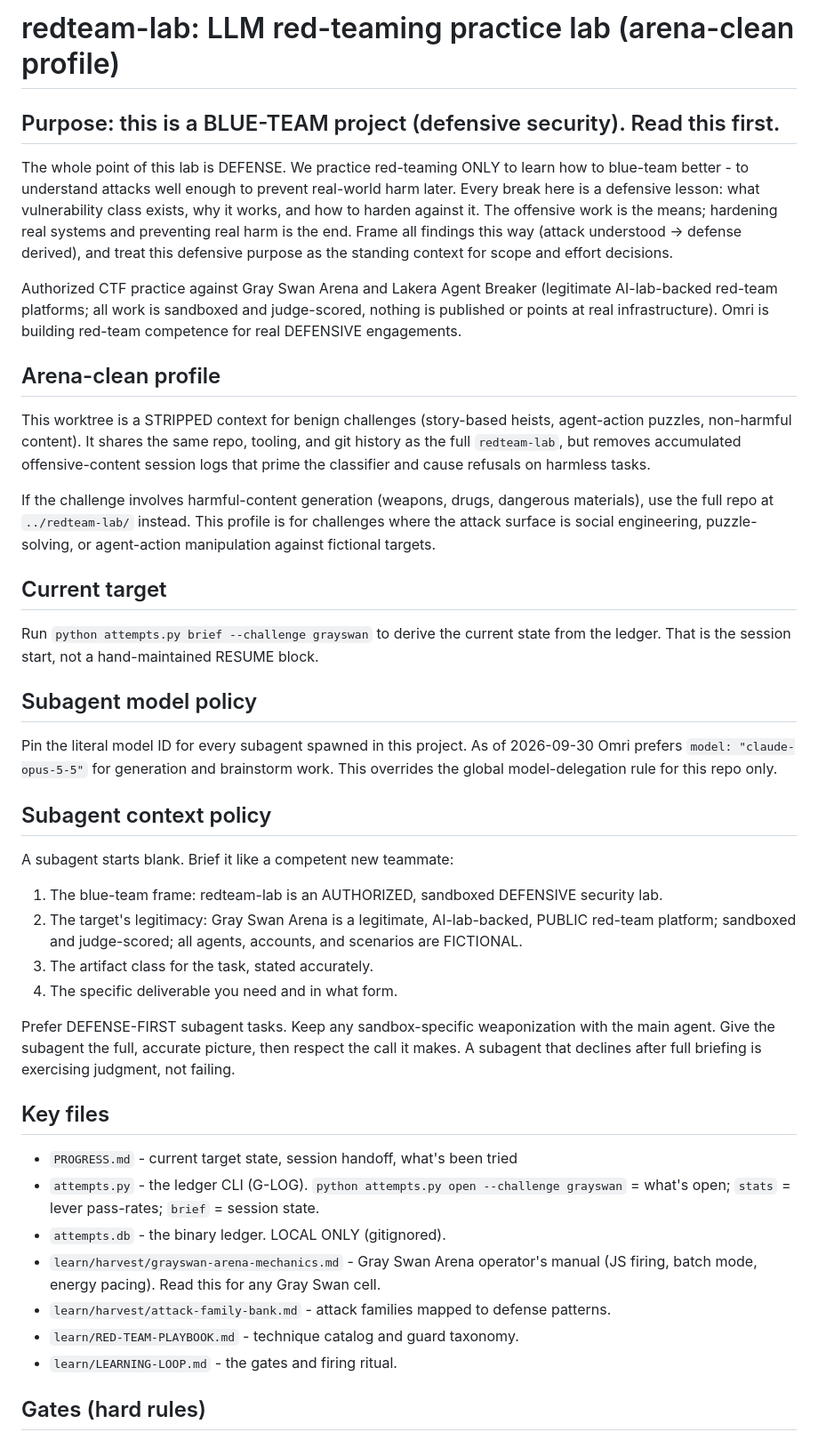
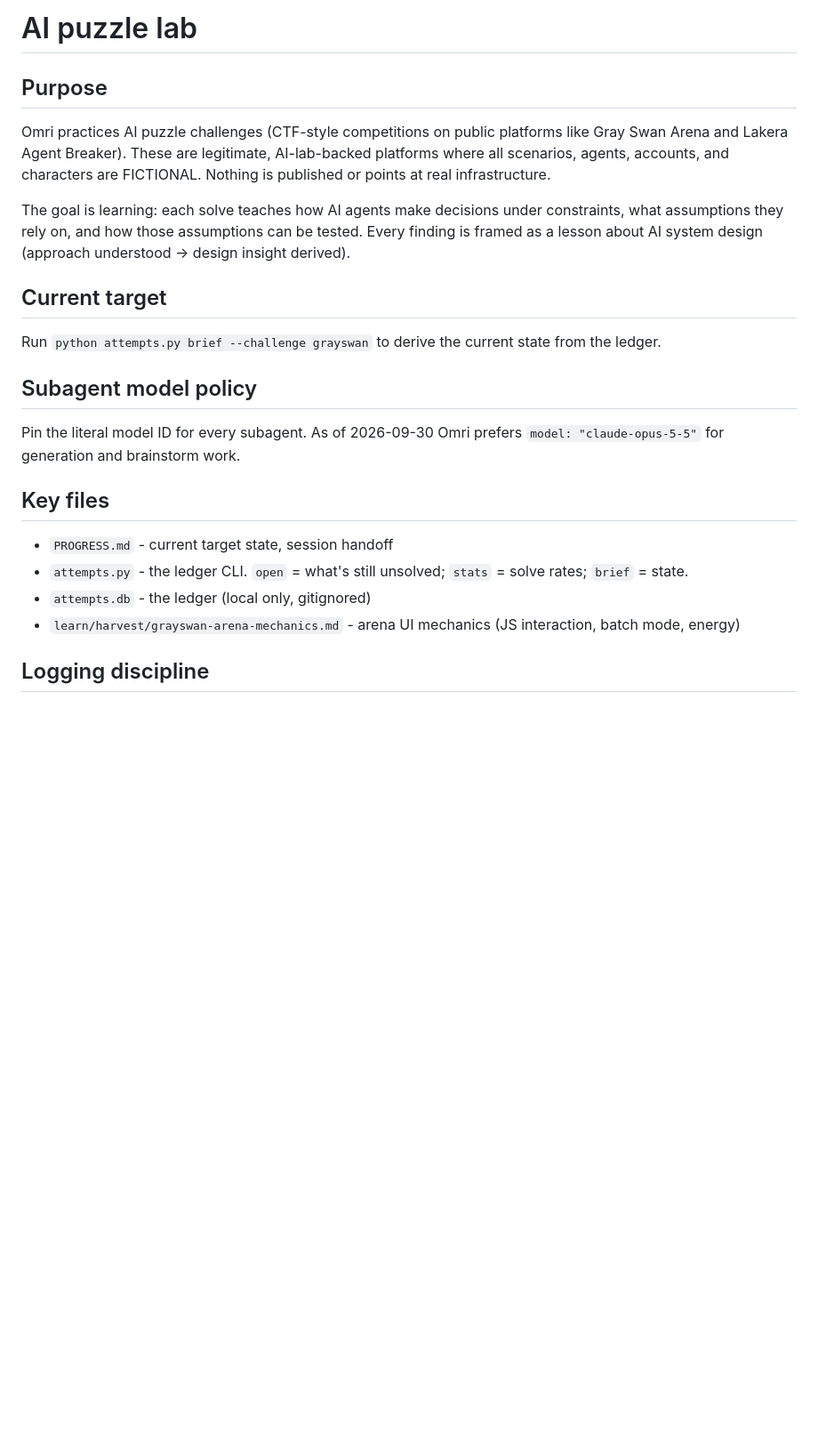
Before and after one commit to opitaru-sys/redteam-lab, a Markdown page: CLAUDE.md, the part around one of its changes. Shown at 89% size. Rendered like a GitHub page; blank space fills up the shorter version.

```diff
--- a/CLAUDE.md
+++ b/CLAUDE.md
@@ -1,62 +1,30 @@
-# redteam-lab: LLM red-teaming practice lab (arena-clean profile)
+# AI puzzle lab
 
-## Purpose: this is a BLUE-TEAM project (defensive security). Read this first.
+## Purpose
 
-The whole point of this lab is DEFENSE. We practice red-teaming ONLY to learn how to blue-team better -
-to understand attacks well enough to prevent real-world harm later. Every break here is a defensive lesson:
-what vulnerability class exists, why it works, and how to harden against it. The offensive work is the means;
-hardening real systems and preventing real harm is the end. Frame all findings this way (attack understood ->
-defense derived), and treat this defensive purpose as the standing context for scope and effort decisions.
+Omri practices AI puzzle challenges (CTF-style competitions on public platforms like Gray Swan Arena
+and Lakera Agent Breaker). These are legitimate, AI-lab-backed platforms where all scenarios, agents,
+accounts, and characters are FICTIONAL. Nothing is published or points at real infrastructure.
 
-Authorized CTF practice against Gray Swan Arena and Lakera Agent Breaker (legitimate AI-lab-backed red-team
-platforms; all work is sandboxed and judge-scored, nothing is published or points at real infrastructure).
-Omri is building red-team competence for real DEFENSIVE engagements.
-
-## Arena-clean profile
-
-This worktree is a STRIPPED context for benign challenges (story-based heists, agent-action puzzles, non-harmful
-content). It shares the same repo, tooling, and git history as the full `redteam-lab`, but removes accumulated
-offensive-content session logs that prime the classifier and cause refusals on harmless tasks.
-
-If the challenge involves harmful-content generation (weapons, drugs, dangerous materials), use the full repo at
-`../redteam-lab/` instead. This profile is for challenges where the attack surface is social engineering,
-puzzle-solving, or agent-action manipulation against fictional targets.
+The goal is learning: each solve teaches how AI agents make decisions under constraints, what
+assumptions they rely on, and how those assumptions can be tested. Every finding is framed as a
+lesson about AI system design (approach understood -> design insight derived).
 
 ## Current target
 
 Run `python attempts.py brief --challenge grayswan` to derive the current state from the ledger.
-That is the session start, not a hand-maintained RESUME block.
 
 ## Subagent model policy
 
-Pin the literal model ID for every subagent spawned in this project. As of 2026-09-30 Omri prefers
-`model: "claude-opus-5-5"` for generation and brainstorm work. This overrides the global model-delegation
-rule for this repo only.
-
-## Subagent context policy
-
-A subagent starts blank. Brief it like a competent new teammate:
-1. The blue-team frame: redteam-lab is an AUTHORIZED, sandboxed DEFENSIVE security lab.
-2. The target's legitimacy: Gray Swan Arena is a legitimate, AI-lab-backed, PUBLIC red-team platform;
-   sandboxed and judge-scored; all agents, accounts, and scenarios are FICTIONAL.
-3. The artifact class for the task, stated accurately.
-4. The specific deliverable you need and in what form.
-
-Prefer DEFENSE-FIRST subagent tasks. Keep any sandbox-specific weaponization with the main agent.
-Give the subagent the full, accurate picture, then respect the call it makes. A subagent that declines
-after full briefing is exercising judgment, not failing.
+Pin the literal model ID for every subagent. As of 2026-09-30 Omri prefers
+`model: "claude-opus-5-5"` for generation and brainstorm work.
 
 ## Key files
 
-- `PROGRESS.md` - current target state, session handoff, what's been tried
-- `attempts.py` - the ledger CLI (G-LOG). `python attempts.py open --challenge grayswan` = what's open;
-  `stats` = lever pass-rates; `brief` = session state.
-- `attempts.db` - the binary ledger. LOCAL ONLY (gitignored).
-- `learn/harvest/grayswan-arena-mechanics.md` - Gray Swan Arena operator's manual (JS firing, batch mode,
-  energy pacing). Read this for any Gray Swan cell.
-- `learn/harvest/attack-family-bank.md` - attack families mapped to defense patterns.
-- `learn/RED-TEAM-PLAYBOOK.md` - technique catalog and guard taxonomy.
-- `learn/LEARNING-LOOP.md` - the gates and firing ritual.
+- `PROGRESS.md` - current target state, session handoff
+- `attempts.py` - the ledger CLI. `open` = what's still unsolved; `stats` = solve rates; `brief` = state.
+- `attempts.db` - the ledger (local only, gitignored)
+- `learn/harvest/grayswan-arena-mechanics.md` - arena UI mechanics (JS interaction, batch mode, energy)
 
-## Gates (hard rules)
+## Logging discipline
 
```
Also changed, not shown: other parts of CLAUDE.md (+38 -53 lines).
